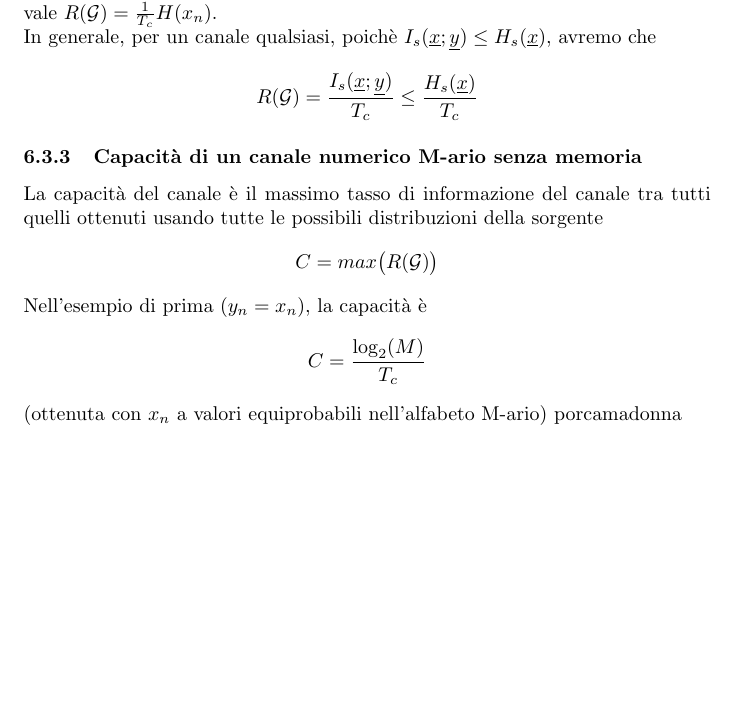
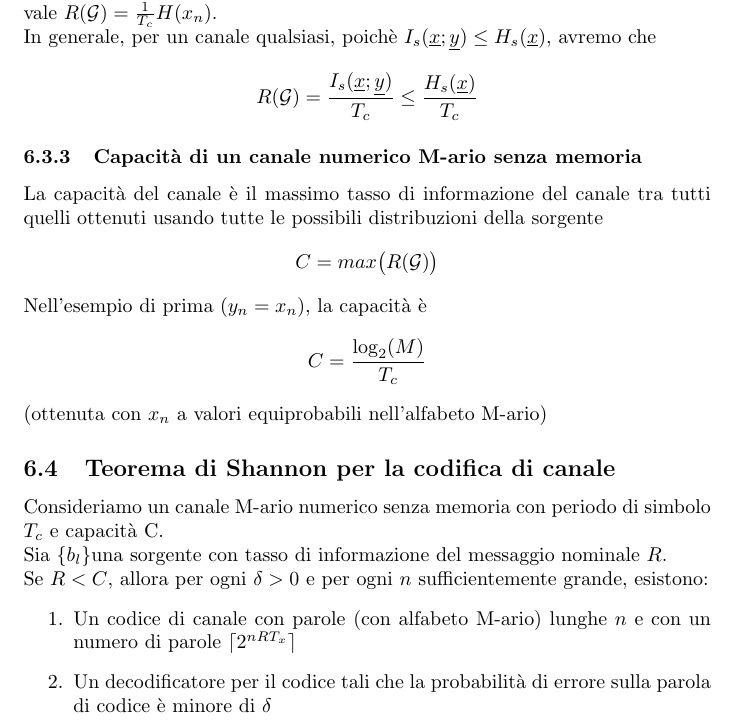
Before and after one commit to Zanzibarr/Appunti-3-Anno, a LaTeX document (Fondamenti di Telecomunicazioni/appunti.tex): part of page 27 of 27, cut so that both start at the same text, the shorter picture padded with empty space. Compiled offline with pdfLaTeX.

Commit message:
Prova finale

```diff
--- a/Fondamenti di Telecomunicazioni/appunti.tex
+++ b/Fondamenti di Telecomunicazioni/appunti.tex
@@ -956,7 +956,17 @@ In generale, per un canale qualsiasi, poichè $I_s(\underline{x};\underline{y})\
 \subsubsection{Capacità di un canale numerico M-ario senza memoria}
 La capacità del canale è il massimo tasso di informazione del canale tra tutti quelli ottenuti usando tutte le possibili distribuzioni della sorgente $$C=max\big(R(\mathcal{G})\big)$$
 Nell'esempio di prima ($y_n=x_n$), la capacità è $$C=\frac{\log_2(M)}{T_c}$$ (ottenuta con $x_n$ a valori equiprobabili nell'alfabeto M-ario)
-porcamadonna
+
+\subsection{Teorema di Shannon per la codifica di canale}
+Consideriamo un canale M-ario numerico senza memoria con periodo di simbolo $T_c$ e capacità C.\\
+Sia $\{b_l\}$una sorgente con tasso di informazione del messaggio nominale $R$.\\
+Se $R<C$, allora per ogni $\delta>0$ e per ogni $n$ sufficientemente grande, esistono:
+\begin{enumerate}
+	\item Un codice di canale con parole (con alfabeto M-ario) lunghe $n$ e con un numero di parole $\lceil2^{nRT_x}\rceil$
+	\item Un decodificatore per il codice tali che la probabilità di errore sulla parola di codice è minore di $\delta$
+\end{enumerate}
+
+
 
 
 
```
Also changed, not shown: Fondamenti di Telecomunicazioni/appunti.pdf, 3 other files.
